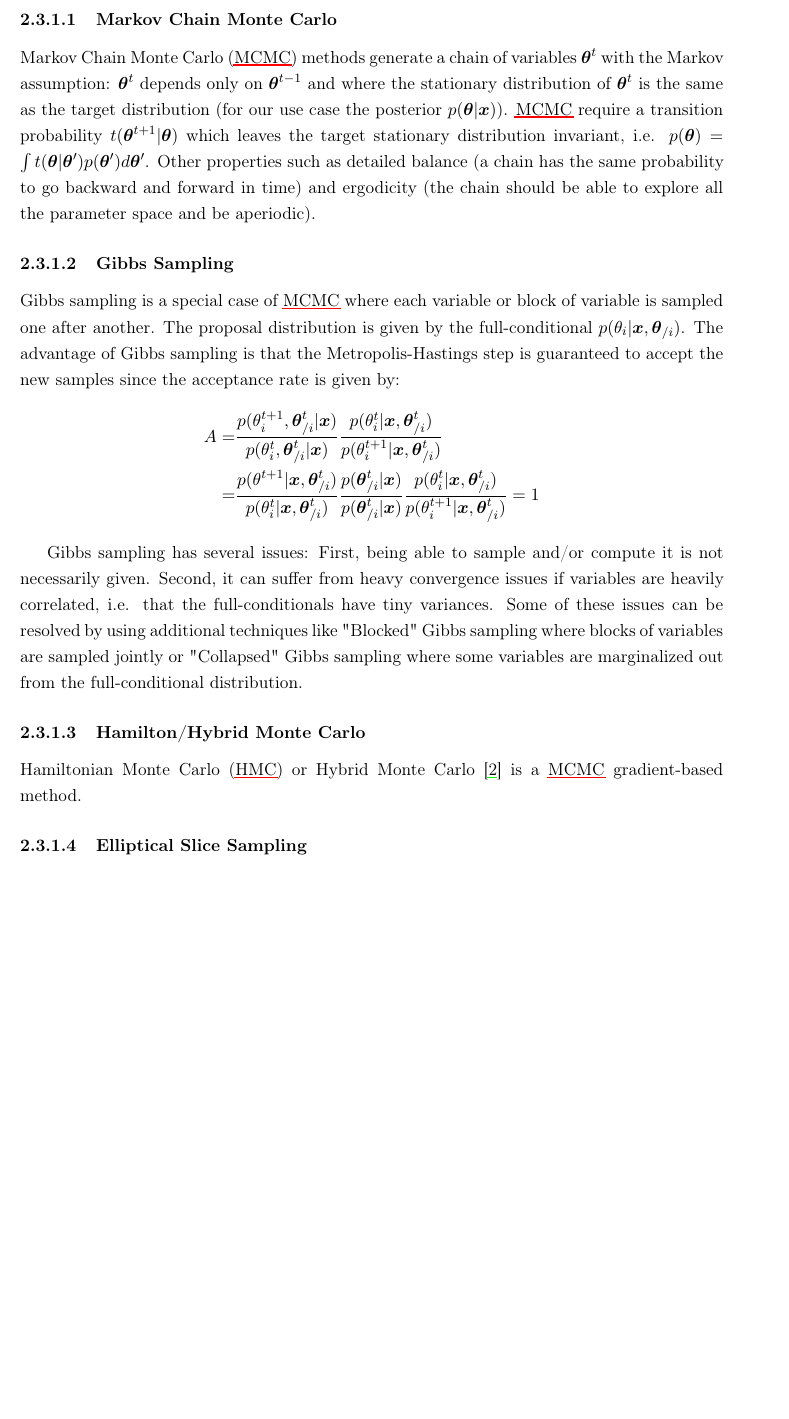
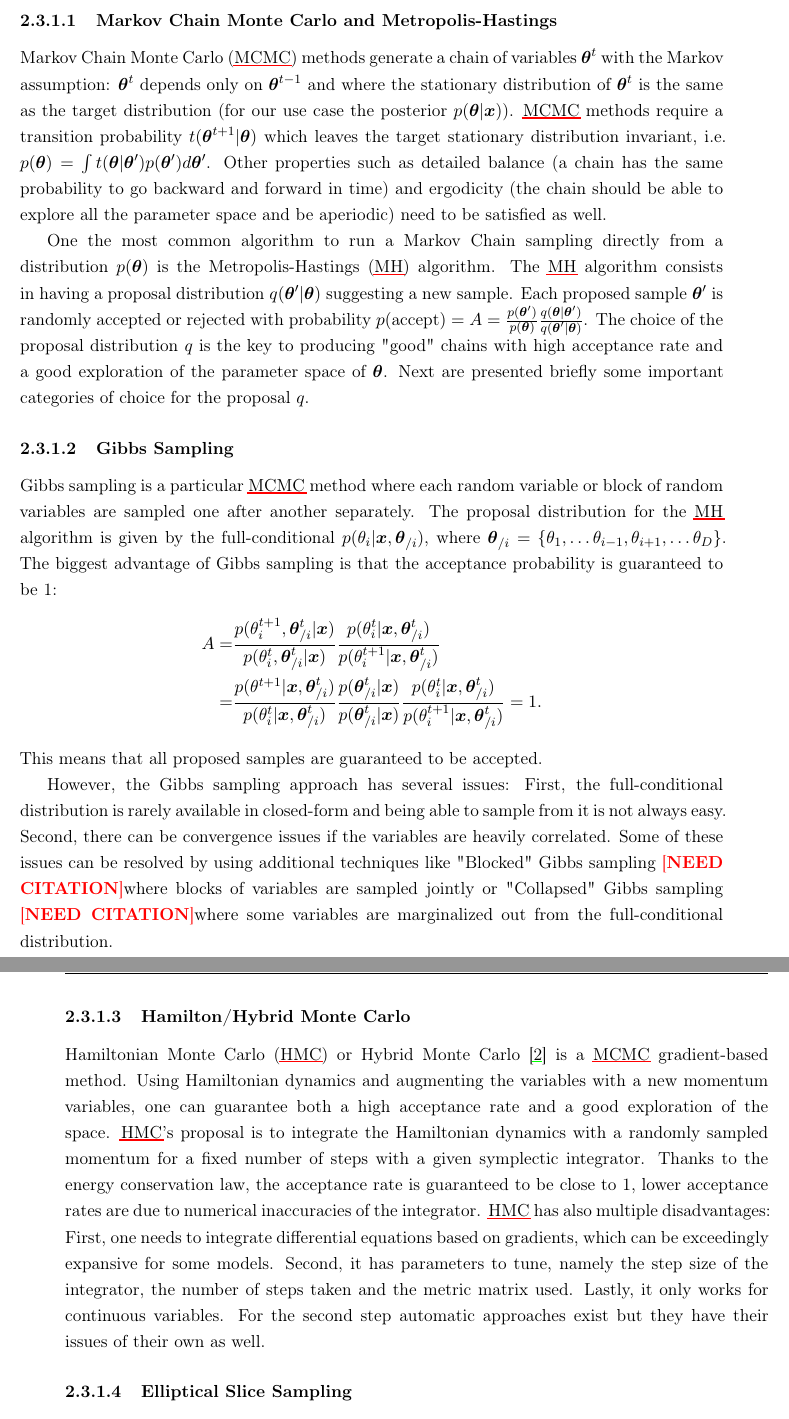
Before and after one commit to theogf/Phd-Thesis, a LaTeX thesis (thesis/thesis.tex, which reads thesis/chapters/2_background/chapter2_background.tex): part of page 26 of 43 before the commit and two parts of pages 26 and 27 of 43 after it, the two joined at a grey line, cut so that both start at the same text, the shorter picture padded with empty space. Compiled offline with LaTeX, dvips and Ghostscript; a missing font is replaced by an installed copy or a similar font; a LaTeX package or settings file that is missing is left out.

Commit message:
Writing writing!

```diff
--- a/thesis/chapters/2_background/chapter2_background.tex
+++ b/thesis/chapters/2_background/chapter2_background.tex
@@ -114,30 +114,46 @@ Even if the posterior distribution $p(\btheta|\bx)$ is not available in closed-f
 The whole collection of sampling techniques is again a whole research and the number of methods is too large to make mention of them all in this thesis.
 Therefore, the scope will be restricted to methods favored or tailored to \ac{GPs}.
 We will especially focus on \ac{MCMC} methods, where a
-\subsubsection{Markov Chain Monte Carlo}
+\subsubsection{Markov Chain Monte Carlo and Metropolis-Hastings}
 
 \acf{MCMC} methods generate a chain of variables $\btheta^t$ with the Markov assumption: $\btheta^t$ depends only on $\btheta^{t-1}$ and where the stationary distribution of $\btheta^t$ is the same as the target distribution (for our use case the posterior $p(\btheta|\bx)$).
-\ac{MCMC} require a transition probability $t(\btheta^{t+1}|\btheta)$ which leaves the target stationary distribution invariant, i.e. $p(\btheta) = \int t(\btheta|\btheta')p(\btheta')d\btheta'$.
-Other properties such as detailed balance (a chain has the same probability to go backward and forward in time) and ergodicity (the chain should be able to explore all the parameter space and be aperiodic).
+\ac{MCMC} methods require a transition probability $t(\btheta^{t+1}|\btheta)$ which leaves the target stationary distribution invariant, i.e. $p(\btheta) = \int t(\btheta|\btheta')p(\btheta')d\btheta'$.
+Other properties such as detailed balance (a chain has the same probability to go backward and forward in time) and ergodicity (the chain should be able to explore all the parameter space and be aperiodic) need to be satisfied as well.
+
+One the most common algorithm to run a Markov Chain sampling directly from a distribution $p(\btheta)$ is the \acf{MH} algorithm.
+The \ac{MH} algorithm consists in having a proposal distribution $q(\btheta'|\btheta)$ suggesting a new sample.
+Each proposed sample $\btheta'$ is randomly accepted or rejected with probability $p(\text{accept}) = A = \frac{p(\btheta')}{p(\btheta)}\frac{q(\btheta|\btheta')}{q(\btheta'|\btheta)}$.
+The choice of the proposal distribution $q$ is the key to producing "good" chains with high acceptance rate and a good exploration of the parameter space of $\btheta$.
+Next are presented briefly some important categories of choice for the proposal $q$.
+
 
 \subsubsection{Gibbs Sampling}
 
-Gibbs sampling is a special case of \ac{MCMC} where each variable or block of variable is sampled one after another.
-The proposal distribution is given by the full-conditional $p(\theta_i|\bx,\btheta_{/i})$.
-The advantage of Gibbs sampling is that the Metropolis-Hastings step is guaranteed to accept the new samples since the acceptance rate is given by:
+Gibbs sampling is a particular \ac{MCMC} method where each random variable or block of random variables are sampled one after another separately.
+The proposal distribution for the \ac{MH} algorithm is given by the full-conditional  $p(\theta_i|\bx,\btheta_{/i})$, where $\btheta_{/i}=\{\theta_1, \ldots \theta_{i-1}, \theta_{i+1},\ldots \theta_{D}\}$.
+The biggest advantage of Gibbs sampling is that the acceptance probability is guaranteed to be 1:
 \begin{align*}
     A =& \frac{p(\theta^{t+1}_i,\btheta^t_{/i}|\bx)}{p(\theta^t_i,\btheta^t_{/i}|\bx)}\frac{p(\theta^t_i|\bx,\btheta^{t}_{/i})}{p(\theta^{t+1}_i|\bx,\btheta^t_{/i})}\\
-    =& \frac{p(\theta^{t+1}|\bx, \btheta^{t}_{/i})}{p(\theta^t_i|\bx,\btheta^t_{/i})}\frac{p(\btheta^t_{/i}|\bx)}{p(\btheta^t_{/i}|\bx)}\frac{p(\theta^t_i|\bx,\btheta^{t}_{/i})}{p(\theta^{t+1}_i|\bx,\btheta^t_{/i})} = 1
+    =& \frac{p(\theta^{t+1}|\bx, \btheta^{t}_{/i})}{p(\theta^t_i|\bx,\btheta^t_{/i})}\frac{p(\btheta^t_{/i}|\bx)}{p(\btheta^t_{/i}|\bx)}\frac{p(\theta^t_i|\bx,\btheta^{t}_{/i})}{p(\theta^{t+1}_i|\bx,\btheta^t_{/i})} = 1.
 \end{align*}
+This means that all proposed samples are guaranteed to be accepted.
 
-Gibbs sampling has several issues:
-First, being able to sample and/or compute it is not necessarily given.
-Second, it can suffer from heavy convergence issues if variables are heavily correlated, i.e. that the full-conditionals have tiny variances.
-Some of these issues can be resolved by using additional techniques like "Blocked" Gibbs sampling where blocks of variables are sampled jointly or "Collapsed" Gibbs sampling where some variables are marginalized out from the full-conditional distribution.
+However, the Gibbs sampling approach has several issues:
+First, the full-conditional distribution is rarely available in closed-form and being able to sample from it is not always easy.
+Second, there can be convergence issues if the variables are heavily correlated.
+Some of these issues can be resolved by using additional techniques like "Blocked" Gibbs sampling \needcite where blocks of variables are sampled jointly or "Collapsed" Gibbs sampling \needcite where some variables are marginalized out from the full-conditional distribution.
 
 \subsubsection{Hamilton/Hybrid Monte Carlo}
 
 \acf{HMC} or Hybrid Monte Carlo \cite{betancourt2017conceptual} is a \ac{MCMC} gradient-based method.
+Using Hamiltonian dynamics and augmenting the variables with a new momentum variables, one can guarantee both a high acceptance rate and a good exploration of the space.
+\ac{HMC}'s proposal is to integrate the Hamiltonian dynamics with a randomly sampled momentum for a fixed number of steps with a given symplectic integrator.
+Thanks to the energy conservation law, the acceptance rate is guaranteed to be close to 1, lower acceptance rates are due to numerical inaccuracies of the integrator.
+\ac{HMC} has also multiple disadvantages:
+First, one needs to integrate differential equations based on gradients, which can be exceedingly expansive for some models.
+Second, it has parameters to tune, namely the step size of the integrator, the number of steps taken and the metric matrix used.
+Lastly, it only works for continuous variables.
+For the second step automatic approaches exist but they have their issues of their own as well.
 
 
 \subsubsection{Elliptical Slice Sampling}
```
Also changed, not shown: thesis/chapters/1_introduction/introduction.tex (+6 -6 lines), thesis/thesis.tex (+2 -2 lines), thesis/utils/acronyms.tex (+1 -0 lines).
